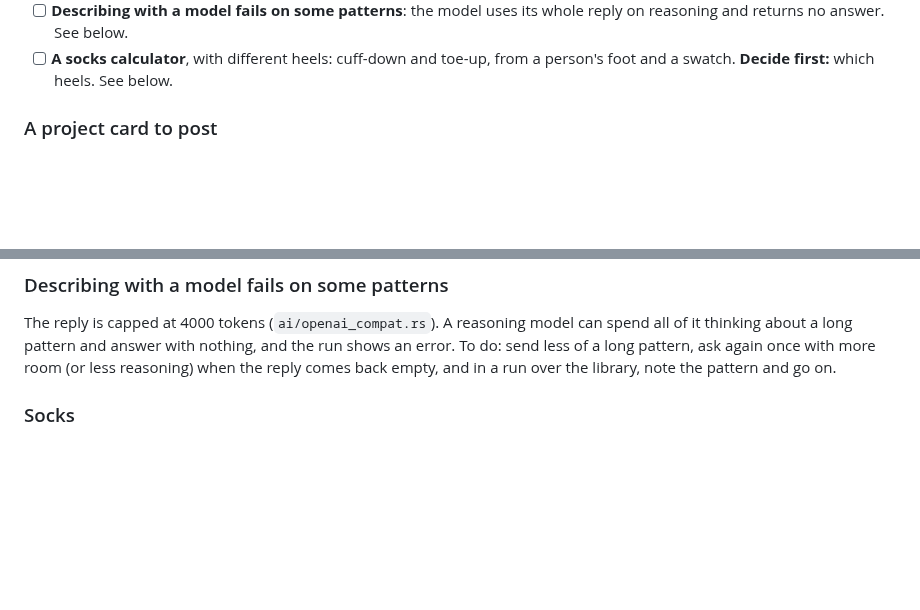
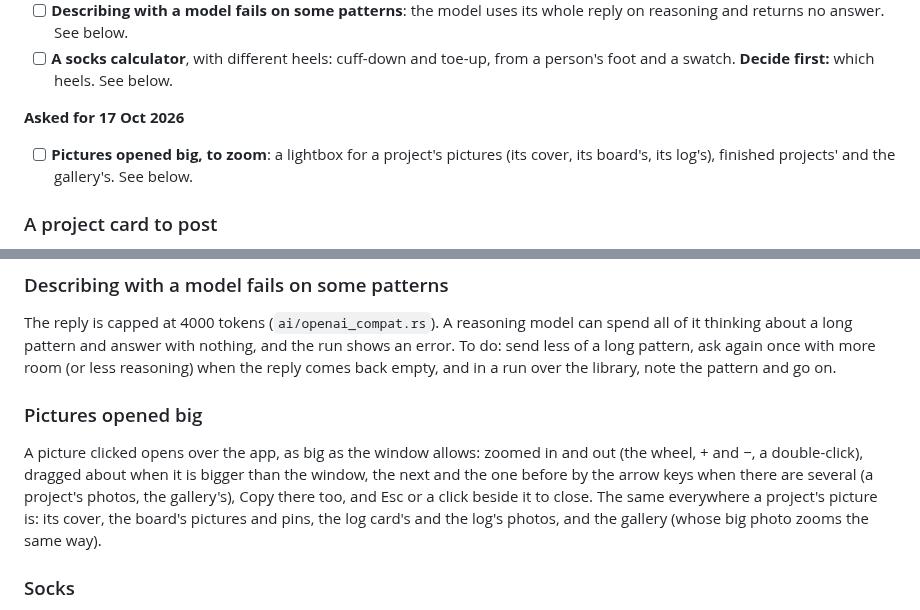
Before and after one commit to shinystarborne/shiny-knitting, a Markdown page: TODO.md, 2 parts joined by grey strips. Drawn GitHub-style; blank space fills up the shorter version.

Commit message:
Pictures opened big, to zoom, on the to-do list

```diff
--- a/TODO.md
+++ b/TODO.md
@@ -40,6 +40,12 @@ under the list.
 - [ ] **A socks calculator**, with different heels: cuff-down and toe-up,
   from a person's foot and a swatch. **Decide first:** which heels. See
   below.
+
+**Asked for 17 Oct 2026**
+
+- [ ] **Pictures opened big, to zoom**: a lightbox for a project's
+  pictures (its cover, its board's, its log's), finished projects' and the
+  gallery's. See below.
 
 ### A project card to post
 
@@ -97,6 +103,16 @@ model can spend all of it thinking about a long pattern and answer with
 nothing, and the run shows an error. To do: send less of a long pattern,
 ask again once with more room (or less reasoning) when the reply comes
 back empty, and in a run over the library, note the pattern and go on.
+
+### Pictures opened big
+
+A picture clicked opens over the app, as big as the window allows: zoomed
+in and out (the wheel, + and −, a double-click), dragged about when it is
+bigger than the window, the next and the one before by the arrow keys when
+there are several (a project's photos, the gallery's), Copy there too, and
+Esc or a click beside it to close. The same everywhere a project's picture
+is: its cover, the board's pictures and pins, the log card's and the log's
+photos, and the gallery (whose big photo zooms the same way).
 
 ### Socks
 
```
